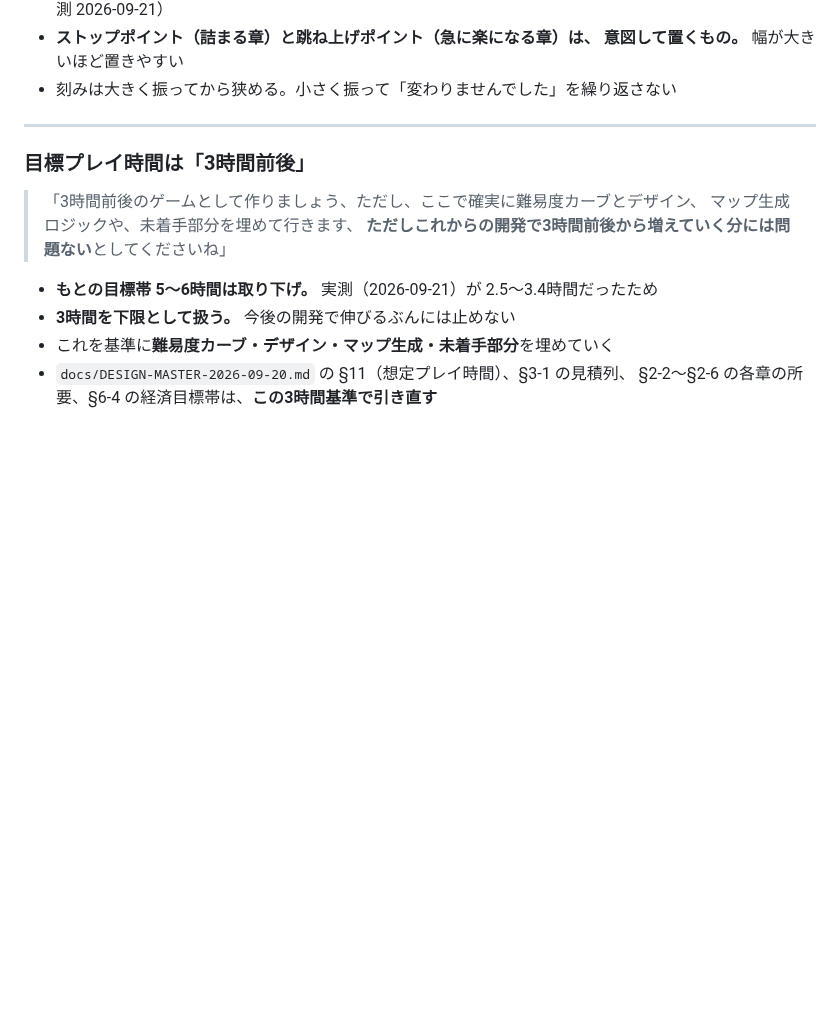
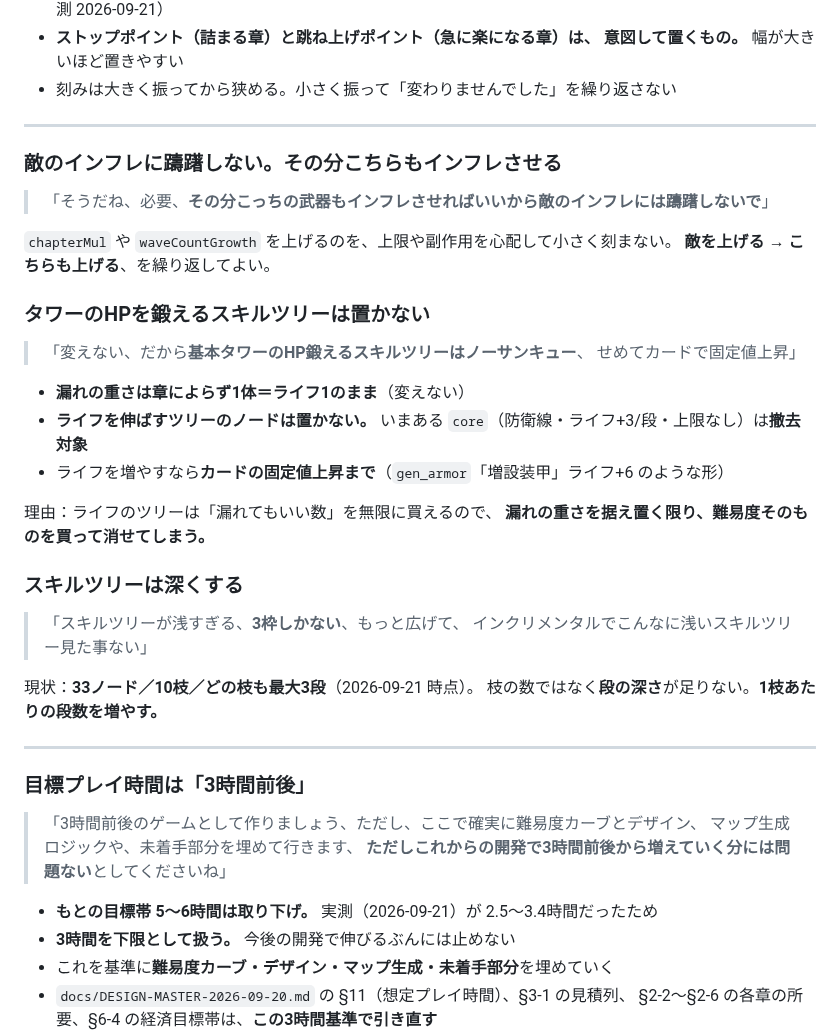
Before and after one commit to sakuraraichi-lang/TOWERINKURI, a Markdown page: CLAUDE.md, the part around the change. Rendered like a GitHub page; blank space fills up the shorter version.

Commit message:
方針を3つ追加（ユーザー決定 2026-09-21）
1. **敵のインフレに躊躇しない。** その分こちらもインフレさせる。小さく刻まない
2. **タワーのHPを鍛えるツリーは置かない。** 漏れの重さは1体＝ライフ1のまま据え置くので、
   ライフを無限に買えるツリー（core・防衛線）があると難易度そのものを買って消せる。
   撤去対象。増やすならカードの固定値上昇まで
3. **スキルツリーを深くする。** 現状は33ノード／10枝／どの枝も最大3段。
   枝の数ではなく段の深さが足りない

Co-Authored-By: Claude Opus 5 <noreply@anthropic.com>

```diff
--- a/CLAUDE.md
+++ b/CLAUDE.md
@@ -73,6 +73,35 @@ HTML は `no-store` にしてある（`vercel.json`）。
 - **ストップポイント（詰まる章）と跳ね上げポイント（急に楽になる章）は、
   意図して置くもの。** 幅が大きいほど置きやすい
 - 刻みは大きく振ってから狭める。小さく振って「変わりませんでした」を繰り返さない
+
+---
+
+### 敵のインフレに躊躇しない。その分こちらもインフレさせる
+
+> 「そうだね、必要、**その分こっちの武器もインフレさせればいいから敵のインフレには躊躇しないで**」
+
+`chapterMul` や `waveCountGrowth` を上げるのを、上限や副作用を心配して小さく刻まない。
+**敵を上げる → こちらも上げる**、を繰り返してよい。
+
+### タワーのHPを鍛えるスキルツリーは置かない
+
+> 「変えない、だから**基本タワーのHP鍛えるスキルツリーはノーサンキュー**、
+> せめてカードで固定値上昇」
+
+- **漏れの重さは章によらず1体＝ライフ1のまま**（変えない）
+- **ライフを伸ばすツリーのノードは置かない。** いまある `core`（防衛線・ライフ+3/段・上限なし）は**撤去対象**
+- ライフを増やすなら**カードの固定値上昇まで**（`gen_armor`「増設装甲」ライフ+6 のような形）
+
+理由：ライフのツリーは「漏れてもいい数」を無限に買えるので、
+**漏れの重さを据え置く限り、難易度そのものを買って消せてしまう。**
+
+### スキルツリーは深くする
+
+> 「スキルツリーが浅すぎる、**3枠しかない**、もっと広げて、
+> インクリメンタルでこんなに浅いスキルツリー見た事ない」
+
+現状：**33ノード／10枝／どの枝も最大3段**（2026-09-21 時点）。
+枝の数ではなく**段の深さ**が足りない。**1枝あたりの段数を増やす。**
 
 ---
 
```
